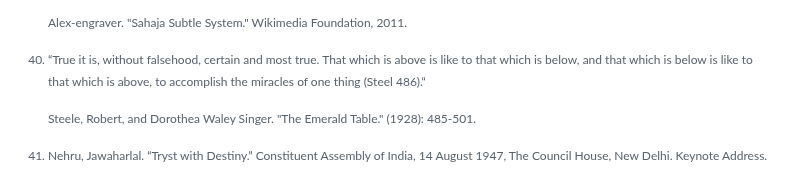
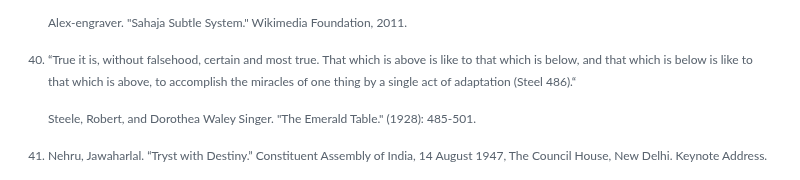
Before and after one commit to 1854books/VCRM, a Markdown page: README.md, the part around the change. Drawn GitHub-style.

```diff
--- a/README.md
+++ b/README.md
@@ -1354,7 +1354,7 @@ Flag of India — Construction Sheet[^49][^50]
 [^40]: “True it is, without falsehood, certain and most true. That
     which is above is like to that which is below, and that which is
     below is like to that which is above, to accomplish the miracles
-    of one thing (Steel 486).“
+    of one thing  by a single act of adaptation (Steel 486).“
 
     Steele, Robert, and Dorothea Waley Singer. "The Emerald Table." (1928): 485-501.
 
```
